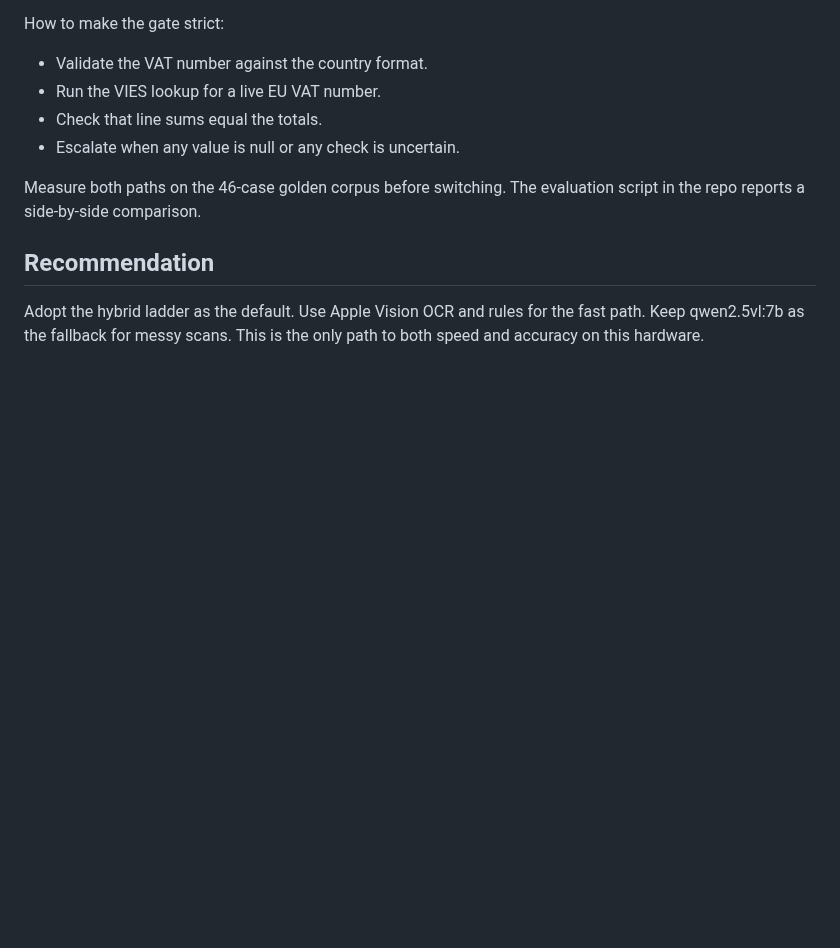
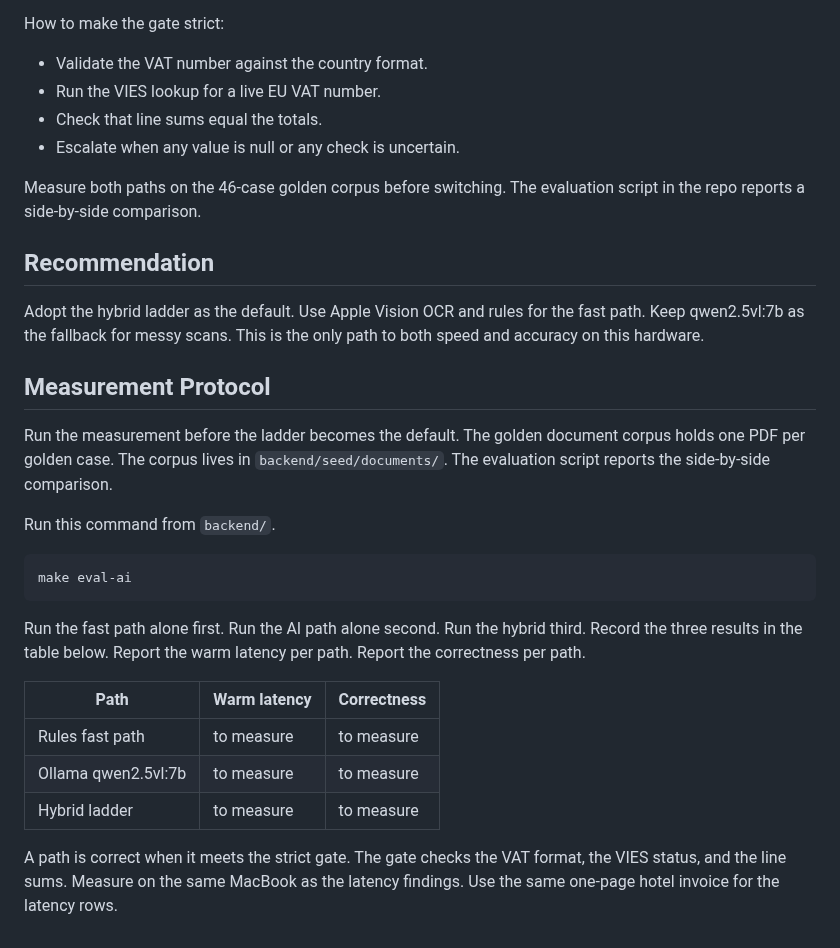
Before and after one commit to rcsenge/wise-vat-back, a Markdown page: need-to-implement/OLLAMA-LATENCY.md, the part around the change. GitHub-like rendering; blank space fills up the shorter version.

Commit message:
chore: publish the extraction task map and the measurement protocol

````diff
--- a/need-to-implement/OLLAMA-LATENCY.md
+++ b/need-to-implement/OLLAMA-LATENCY.md
@@ -88,3 +88,34 @@ Adopt the hybrid ladder as the default.
 Use Apple Vision OCR and rules for the fast path.
 Keep qwen2.5vl:7b as the fallback for messy scans.
 This is the only path to both speed and accuracy on this hardware.
+
+## Measurement Protocol
+
+Run the measurement before the ladder becomes the default.
+The golden document corpus holds one PDF per golden case.
+The corpus lives in `backend/seed/documents/`.
+The evaluation script reports the side-by-side comparison.
+
+Run this command from `backend/`.
+
+```
+make eval-ai
+```
+
+Run the fast path alone first.
+Run the AI path alone second.
+Run the hybrid third.
+Record the three results in the table below.
+Report the warm latency per path.
+Report the correctness per path.
+
+| Path | Warm latency | Correctness |
+| --- | --- | --- |
+| Rules fast path | to measure | to measure |
+| Ollama qwen2.5vl:7b | to measure | to measure |
+| Hybrid ladder | to measure | to measure |
+
+A path is correct when it meets the strict gate.
+The gate checks the VAT format, the VIES status, and the line sums.
+Measure on the same MacBook as the latency findings.
+Use the same one-page hotel invoice for the latency rows.
````
Also changed, not shown: MESSAGES.md (+11 -0 lines), PLAN.md (+7 -0 lines).
